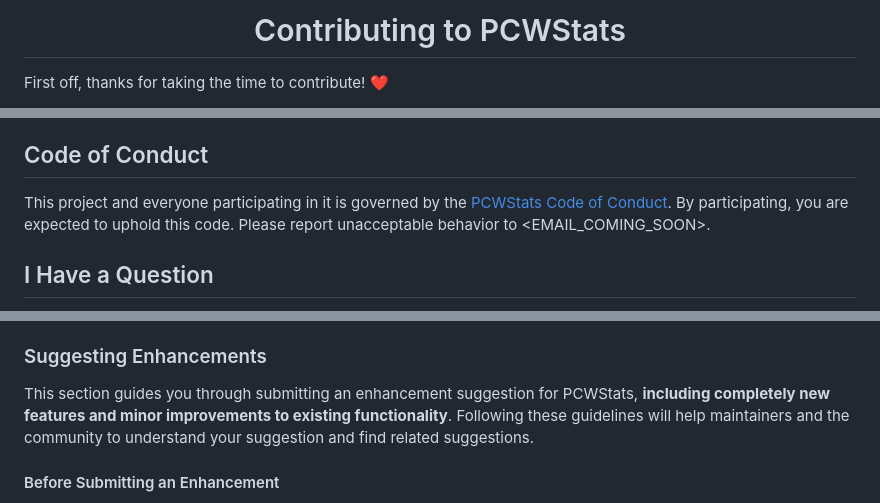
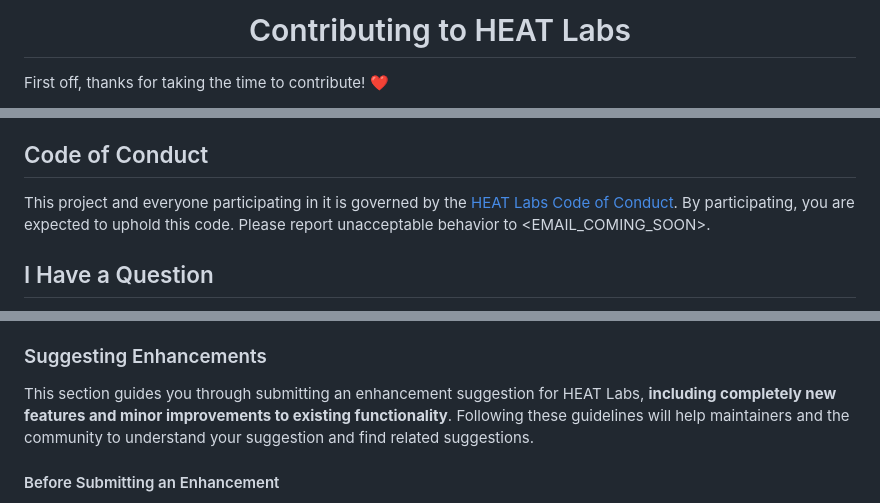
Before and after one commit to HEATLabs/HEAT-Labs-Configurator, a Markdown page: CONTRIBUTING.md, 3 parts joined by grey strips. Drawn GitHub-style.

Commit message:
updated CONTRIBUTING.md and CODE_OF_CONDUCT.md to use the new names

```diff
--- a/CONTRIBUTING.md
+++ b/CONTRIBUTING.md
@@ -1,6 +1,6 @@
 <div align="center">
 
-# Contributing to PCWStats
+# Contributing to HEAT Labs
 
 </div>
 
@@ -30,7 +30,7 @@ All types of contributions are encouraged and valued. See the [Table of Contents
 ## Code of Conduct
 
 This project and everyone participating in it is governed by the
-[PCWStats Code of Conduct](https://github.com/PCWStats/.github/blob/main/profile/CODE_OF_CONDUCT.md).
+[HEAT Labs Code of Conduct](https://github.com/HEATLabs/.github/blob/main/profile/CODE_OF_CONDUCT.md).
 By participating, you are expected to uphold this code. Please report unacceptable behavior
 to <EMAIL_COMING_SOON>.
 
@@ -89,7 +89,7 @@ Once it's filed:
 
 ### Suggesting Enhancements
 
-This section guides you through submitting an enhancement suggestion for PCWStats, **including completely new features and minor improvements to existing functionality**. Following these guidelines will help maintainers and the community to understand your suggestion and find related suggestions.
+This section guides you through submitting an enhancement suggestion for HEAT Labs, **including completely new features and minor improvements to existing functionality**. Following these guidelines will help maintainers and the community to understand your suggestion and find related suggestions.
 
 #### Before Submitting an Enhancement
 
```
Also changed, not shown: other parts of CONTRIBUTING.md (+1 -1 lines), CODE_OF_CONDUCT.md (+1 -1 lines).
